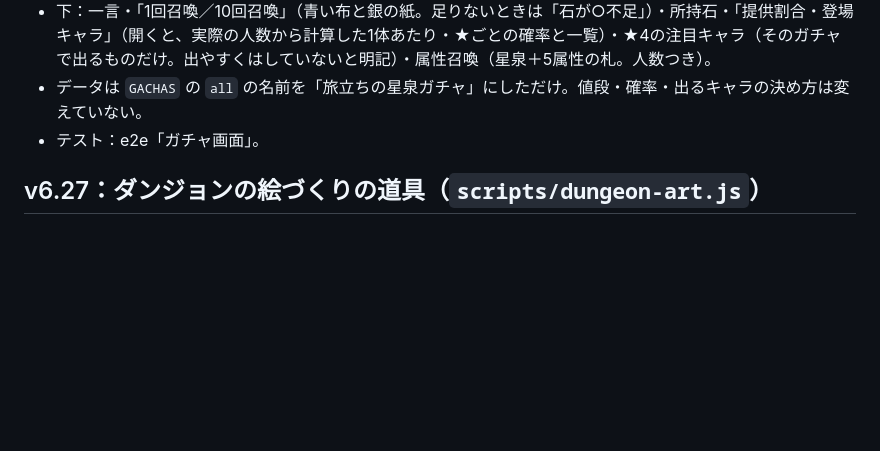
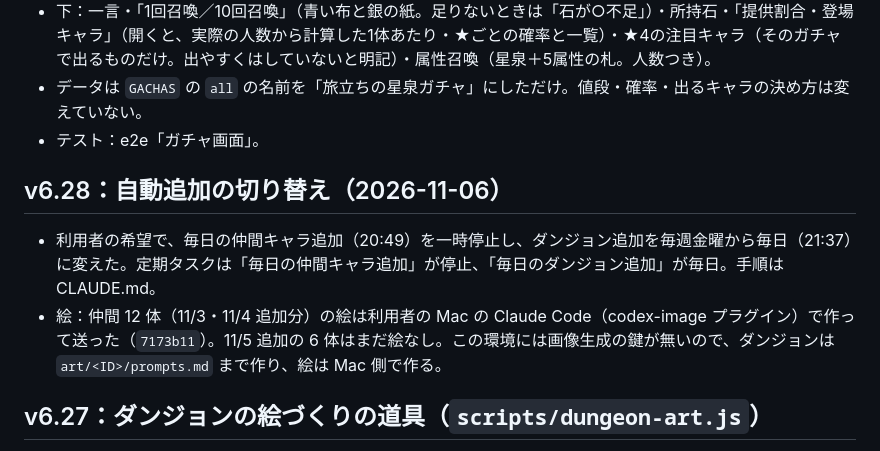
Before and after one commit to harunosuke1130-svg/rokuyo-duel, a Markdown page: HANDOFF.md, the part around the change. GitHub-like rendering; blank space fills up the shorter version.

Commit message:
自動追加を切り替え：仲間キャラは一時停止、ダンジョンを毎日に
Co-Authored-By: Claude Opus 5.5 <noreply@anthropic.com>
Claude-Session: https://claude.ai/code/session_01GErVAzCwJddNG7zmT1QAFG

```diff
--- a/HANDOFF.md
+++ b/HANDOFF.md
@@ -191,6 +191,11 @@
 - データは `GACHAS` の `all` の名前を「旅立ちの星泉ガチャ」にしただけ。値段・確率・出るキャラの決め方は変えていない。
 - テスト：e2e「ガチャ画面」。
 
+## v6.28：自動追加の切り替え（2026-11-06）
+
+- 利用者の希望で、毎日の仲間キャラ追加（20:49）を一時停止し、ダンジョン追加を毎週金曜から毎日（21:37）に変えた。定期タスクは「毎日の仲間キャラ追加」が停止、「毎日のダンジョン追加」が毎日。手順は CLAUDE.md。
+- 絵：仲間 12 体（11/3・11/4 追加分）の絵は利用者の Mac の Claude Code（codex-image プラグイン）で作って送った（`7173b11`）。11/5 追加の 6 体はまだ絵なし。この環境には画像生成の鍵が無いので、ダンジョンは `art/<ID>/prompts.md` まで作り、絵は Mac 側で作る。
+
 ## v6.27：ダンジョンの絵づくりの道具（`scripts/dungeon-art.js`）
 
 - 利用者の希望：ダンジョン制作に「画像の生成・保存・ゲームへの組み込み」まで入れる。1 ダンジョンに敵 3 体（1 体ずつ）＋スマホ用縦長背景＋PC 用横長背景。一覧のバナーは背景から切り出す。水彩の手描き風で統一、文字やボタンは描かない、背景は余白なし。
```
Also changed, not shown: CLAUDE.md (+6 -4 lines).
